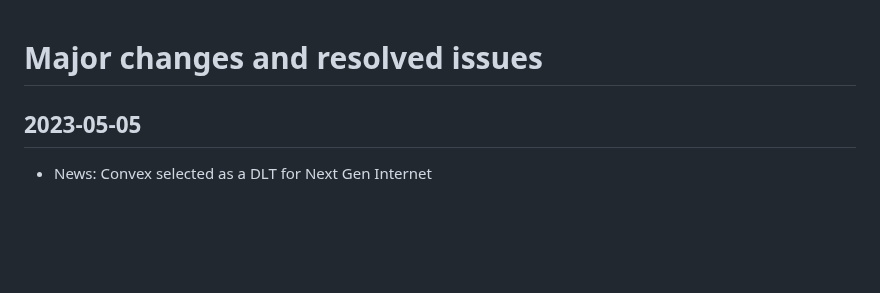
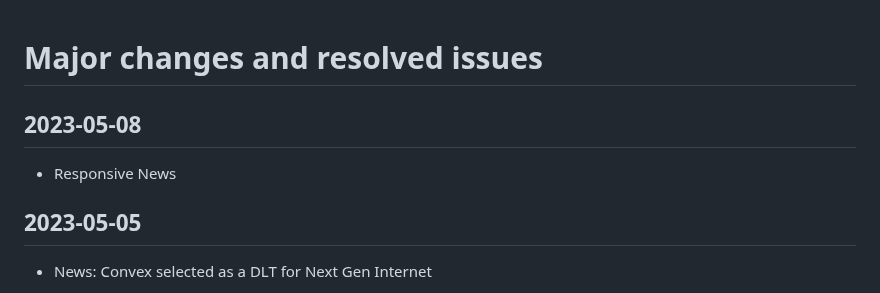
Before and after one commit to Convex-Dev/convex-web, a Markdown page: CHANGELOG.md, the part around the change. Drawn GitHub-style; blank space fills up the shorter version.

Commit message:
Update CHANGELOG

```diff
--- a/CHANGELOG.md
+++ b/CHANGELOG.md
@@ -1,4 +1,7 @@
 # Major changes and resolved issues
+
+## 2023-05-08
+- Responsive News
 
 ## 2023-05-05
 - News: Convex selected as a DLT for Next Gen Internet
```
